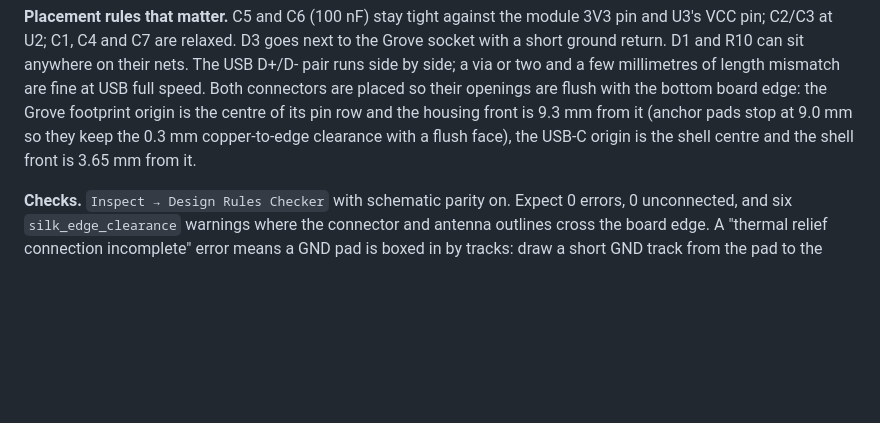
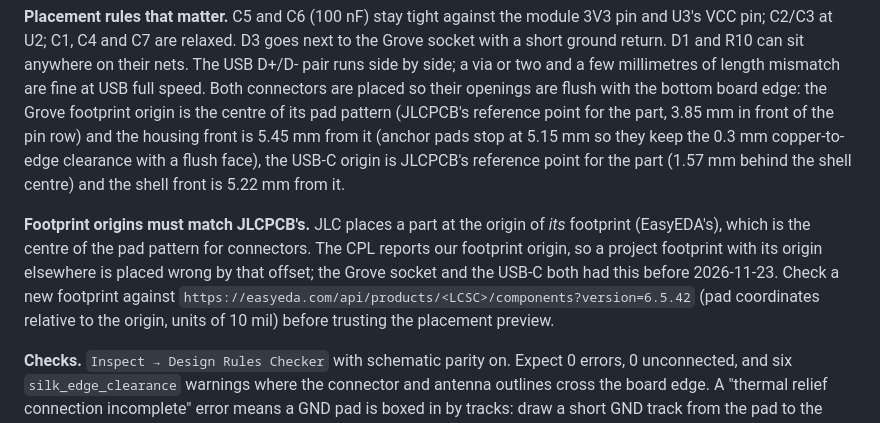
Before and after one commit to jham/esp105, a Markdown page: hardware/README.md, the part around the change. Drawn GitHub-style; blank space fills up the shorter version.

```diff
--- a/hardware/README.md
+++ b/hardware/README.md
@@ -114,8 +114,17 @@ U3's VCC pin; C2/C3 at U2; C1, C4 and C7 are relaxed. D3 goes next to the Grove
 short ground return. D1 and R10 can sit anywhere on their nets. The USB D+/D- pair runs side by
 side; a via or two and a few millimetres of length mismatch are fine at USB full speed. Both
 connectors are placed so their openings are flush with the bottom board edge: the Grove footprint
-origin is the centre of its pin row and the housing front is 9.3 mm from it (anchor pads stop at
-9.0 mm so they keep the 0.3 mm copper-to-edge clearance with a flush face), the USB-C origin is the shell centre and the shell front is 3.65 mm from it.
+origin is the centre of its pad pattern (JLCPCB's reference point for the part, 3.85 mm in front
+of the pin row) and the housing front is 5.45 mm from it (anchor pads stop at 5.15 mm so they keep
+the 0.3 mm copper-to-edge clearance with a flush face), the USB-C origin is JLCPCB's reference point for the part (1.57 mm behind the shell centre) and
+the shell front is 5.22 mm from it.
+
+**Footprint origins must match JLCPCB's.** JLC places a part at the origin of *its* footprint
+(EasyEDA's), which is the centre of the pad pattern for connectors. The CPL reports our footprint
+origin, so a project footprint with its origin elsewhere is placed wrong by that offset; the Grove
+socket and the USB-C both had this before 2026-11-23. Check a new footprint against
+`https://easyeda.com/api/products/<LCSC>/components?version=6.5.42` (pad coordinates relative to
+the origin, units of 10 mil) before trusting the placement preview.
 
 **Checks.** `Inspect → Design Rules Checker` with schematic parity on. Expect 0 errors, 0
 unconnected, and six `silk_edge_clearance` warnings where the connector and antenna outlines cross
```
Also changed, not shown: hardware/ORDER_LOG.md (+10 -0 lines), hardware/cn105-board-3d.png, 5 other files.
